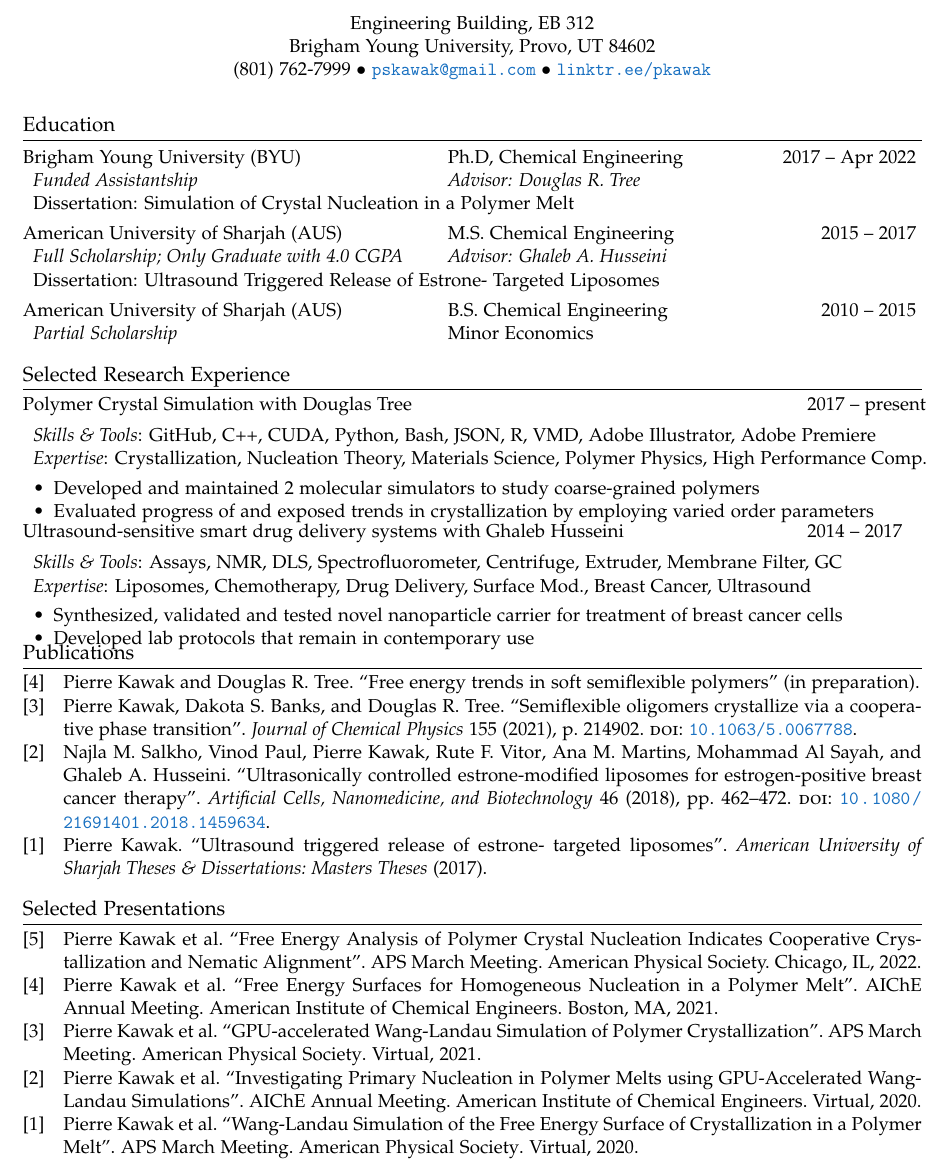
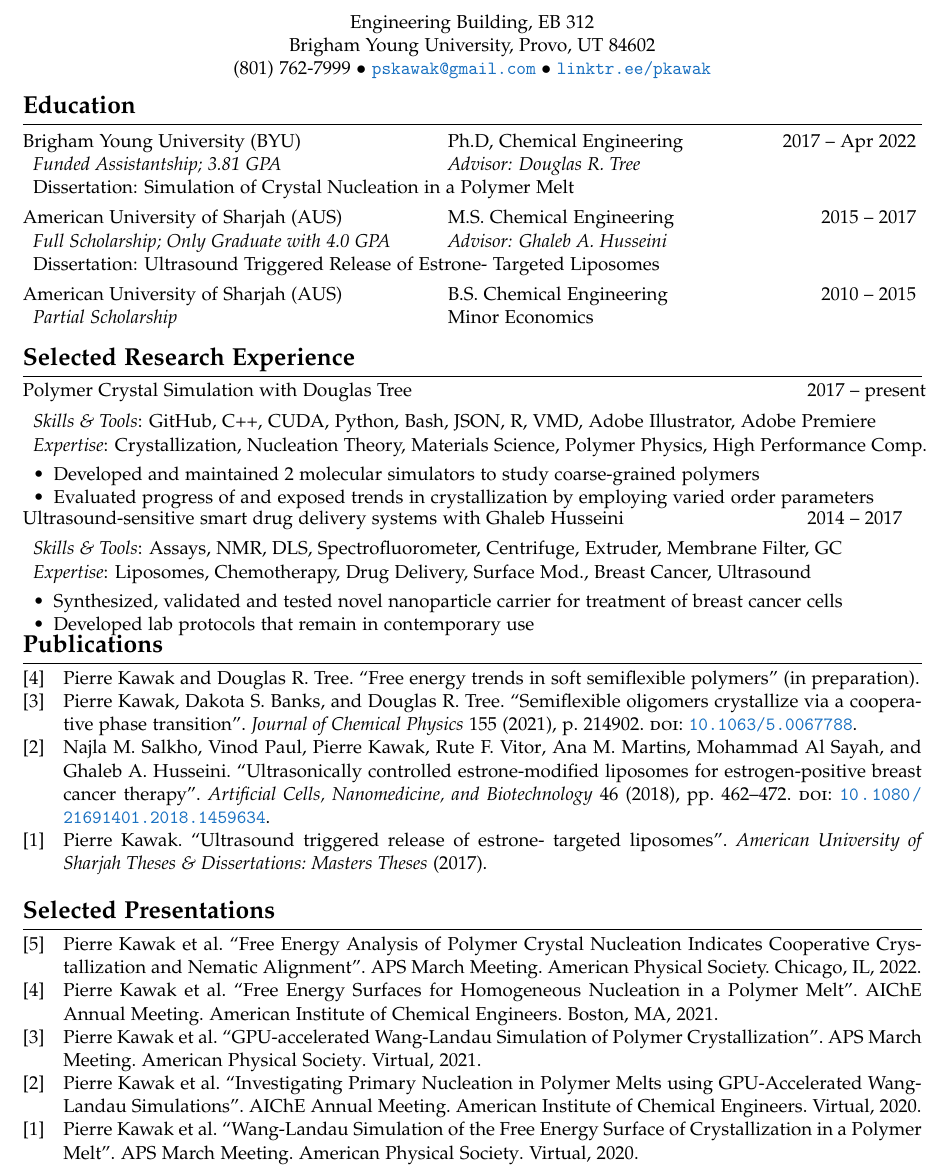
Before and after one commit to pkawak/Pierre_Academic_CV, a LaTeX document (main.tex): part of page 1 of 2, cut so that both start at the same text. Compiled offline with pdfLaTeX.

Commit message:
Vincent Wildings comments applied; made section titles bold and added phd gpa

```diff
--- a/main.tex
+++ b/main.tex
@@ -117,7 +117,7 @@
 % Custom sections
 \usepackage[]{titlesec}
 \titleformat{\section}{
-  \rmfamily\mdseries\large
+  \rmfamily\mdseries\Large\bfseries
   }{}{}{}[\vspace{0.1ex}\titlerule]
 \titlespacing*{\section}{0ex}{3ex}{0.8ex}
 \titlespacing*{\therefsection}{0ex}{3ex}{0.8ex}
@@ -172,16 +172,16 @@
 %% Education %%
 %%%%%%%%%%%%%%%
 
-\vspace{-0.3cm}
+\vspace{-0.8cm}
 \section*{Education}
 \begin{tabular}{@{}p{0.45\textwidth} p{0.35\textwidth} r@{}}
      Brigham Young University (BYU)           & Ph.D, Chemical Engineering & 2017 -- Apr 2022 \\
-     \multicolumn{1}{l}{\emph{Funded Assistantship}}    & \emph{Advisor: Douglas R. Tree} & \\
+     \multicolumn{1}{l}{\emph{Funded Assistantship; 3.81 GPA}}    & \emph{Advisor: Douglas R. Tree} & \\
      \multicolumn{3}{l}{Dissertation: Simulation of Crystal Nucleation in a Polymer Melt}\\
      [4pt]
 
      American University of Sharjah (AUS)     & M.S. Chemical Engineering & 2015 -- 2017 \\
-     \multicolumn{1}{l}{\emph{Full Scholarship; Only Graduate with 4.0 CGPA}}               & \emph{Advisor: Ghaleb A. Husseini} & \\
+     \multicolumn{1}{l}{\emph{Full Scholarship; Only Graduate with 4.0 GPA}}               & \emph{Advisor: Ghaleb A. Husseini} & \\
      \multicolumn{3}{l}{Dissertation: Ultrasound Triggered Release of Estrone- Targeted Liposomes}\\
       [4pt]
 
@@ -219,7 +219,7 @@
 %% Selected Research Experience %%
 %%%%%%%%%%%%%%%%%%%%%%%%%%%%
 
-\vspace{-0.2cm}
+\vspace{-0.3cm}
 \section*{Selected Research Experience}
 \setlength\extrarowheight{-6pt}
 \begin{tabular}{@{}p{0.85\textwidth}l@{}}
@@ -260,7 +260,7 @@
   \printbibliography[resetnumbers=true,type=article,title={Publications},heading=fix]
 \end{refsection}
 
-\vspace{-0.6cm}
+\vspace{-0.58cm}
 \begin{refsection}[talks]
  \nocite{*}
  \setlength\bibitemsep{0pt}
```
Also changed, not shown: main.pdf, main.tex (6 more changed lines).
